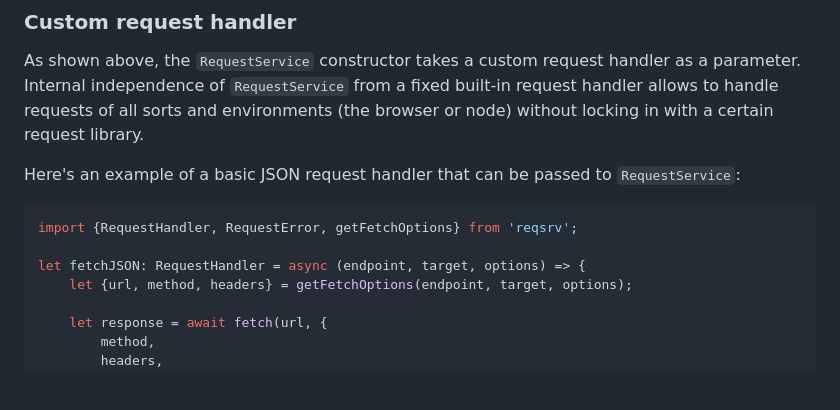
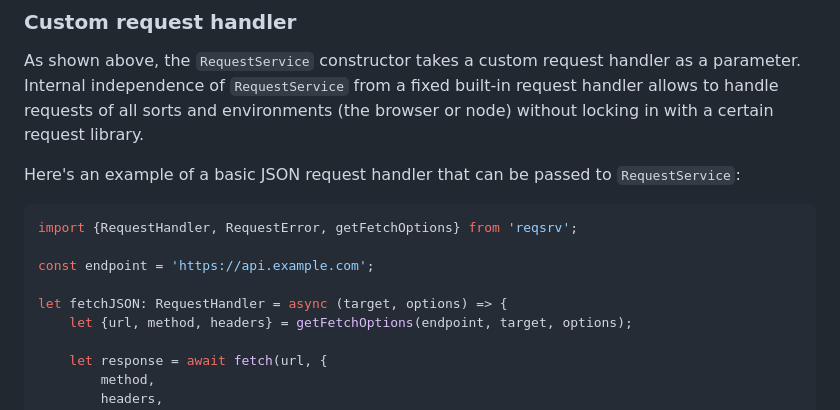
Before and after one commit to axtk/reqsrv, a Markdown page: README.md, the part around the change. GitHub-like rendering; blank space fills up the shorter version.

Commit message:
update request handler example in readme

````diff
--- a/README.md
+++ b/README.md
@@ -114,7 +114,9 @@ Here's an example of a basic JSON request handler that can be passed to `Request
 ```ts
 import {RequestHandler, RequestError, getFetchOptions} from 'reqsrv';
 
-let fetchJSON: RequestHandler = async (endpoint, target, options) => {
+const endpoint = 'https://api.example.com';
+
+let fetchJSON: RequestHandler = async (target, options) => {
     let {url, method, headers} = getFetchOptions(endpoint, target, options);
 
     let response = await fetch(url, {
````
